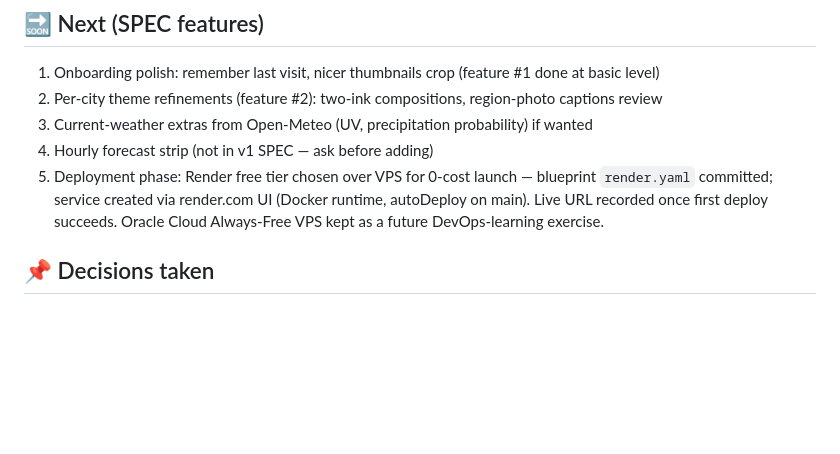
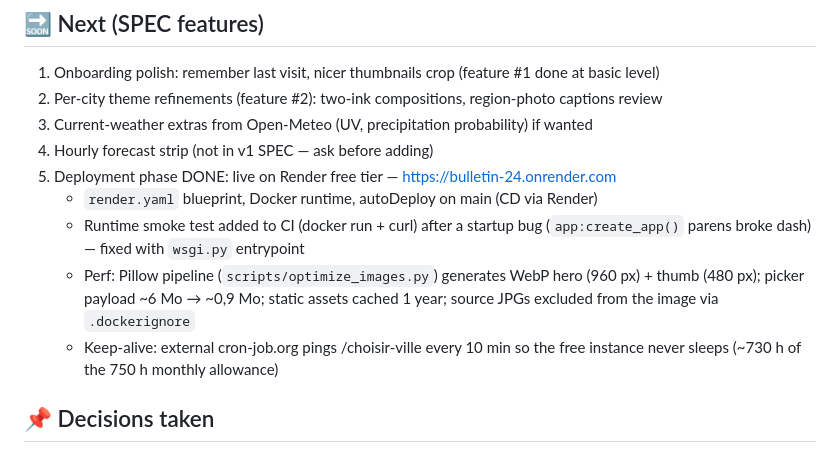
Before and after one commit to fedilouhichi-95/bulletin-24, a Markdown page: PROGRESS.md, the part around the change. Rendered like a GitHub page; blank space fills up the shorter version.

Commit message:
docs: record deployment and performance phase in progress

```diff
--- a/PROGRESS.md
+++ b/PROGRESS.md
@@ -26,11 +26,15 @@
 2. Per-city theme refinements (feature #2): two-ink compositions, region-photo captions review
 3. Current-weather extras from Open-Meteo (UV, precipitation probability) if wanted
 4. Hourly forecast strip (not in v1 SPEC — ask before adding)
-5. Deployment phase: Render free tier chosen over VPS for 0-cost launch —
-   blueprint `render.yaml` committed; service created via render.com UI
-   (Docker runtime, autoDeploy on main). Live URL recorded once first
-   deploy succeeds. Oracle Cloud Always-Free VPS kept as a future
-   DevOps-learning exercise.
+5. Deployment phase DONE: live on Render free tier — https://bulletin-24.onrender.com
+   - `render.yaml` blueprint, Docker runtime, autoDeploy on main (CD via Render)
+   - Runtime smoke test added to CI (docker run + curl) after a startup bug
+     (`app:create_app()` parens broke dash) — fixed with `wsgi.py` entrypoint
+   - Perf: Pillow pipeline (`scripts/optimize_images.py`) generates WebP hero
+     (960 px) + thumb (480 px); picker payload ~6 Mo → ~0,9 Mo; static assets
+     cached 1 year; source JPGs excluded from the image via `.dockerignore`
+   - Keep-alive: external cron-job.org pings /choisir-ville every 10 min so the
+     free instance never sleeps (~730 h of the 750 h monthly allowance)
 
 ## 📌 Decisions taken
 
```
